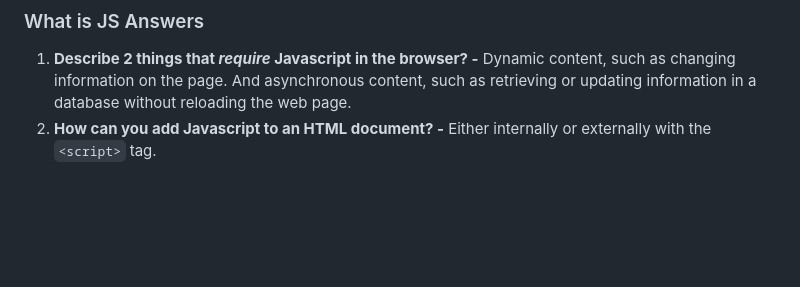
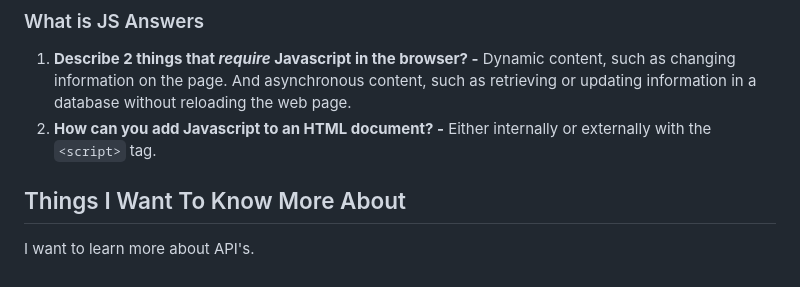
Before and after one commit to tehbillis/reading-notes, a Markdown page: 201/class-01.md, the part around the change. Drawn GitHub-style; blank space fills up the shorter version.

Commit message:
Add what i want to know

```diff
--- a/201/class-01.md
+++ b/201/class-01.md
@@ -242,3 +242,7 @@ JavaScript is a scripting or programming language that allows you to implement c
 
 1. **Describe 2 things that *require* Javascript in the browser? -** Dynamic content, such as changing information on the page. And asynchronous content, such as retrieving or updating information in a database without reloading the web page.
 2. **How can you add Javascript to an HTML document? -** Either internally or externally with the `<script>` tag.
+
+## Things I Want To Know More About
+
+I want to learn more about API's.
```
